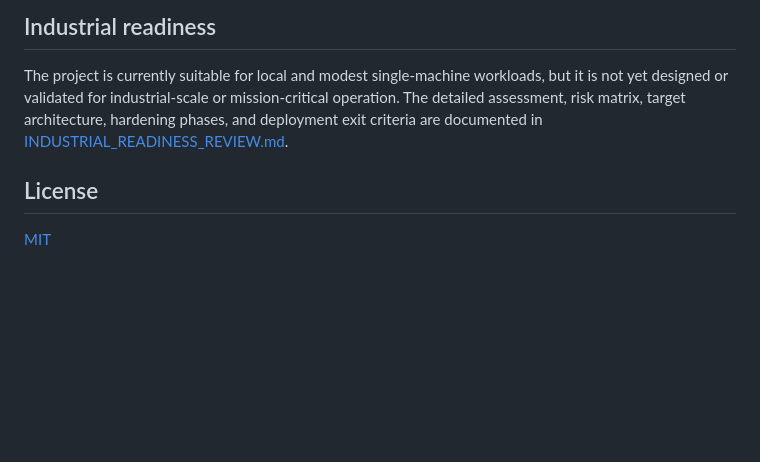
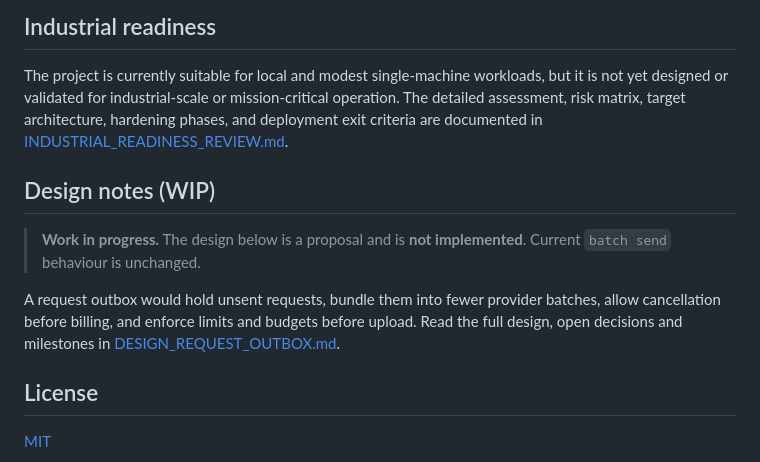
Before and after one commit to Hello-My-Name-Is-Kay/Batch-Processing-Helper, a Markdown page: README.md, the part around the change. Rendered like a GitHub page; blank space fills up the shorter version.

Commit message:
docs: add WIP design for request outbox, bundling and batch scheduling

```diff
--- a/README.md
+++ b/README.md
@@ -538,6 +538,12 @@ test_batch_gateway.py               Gateway regression suite
 
 The project is currently suitable for local and modest single-machine workloads, but it is not yet designed or validated for industrial-scale or mission-critical operation. The detailed assessment, risk matrix, target architecture, hardening phases, and deployment exit criteria are documented in [INDUSTRIAL_READINESS_REVIEW.md](INDUSTRIAL_READINESS_REVIEW.md).
 
+## Design notes (WIP)
+
+> **Work in progress.** The design below is a proposal and is **not implemented**. Current `batch send` behaviour is unchanged.
+
+A request outbox would hold unsent requests, bundle them into fewer provider batches, allow cancellation before billing, and enforce limits and budgets before upload. Read the full design, open decisions and milestones in [DESIGN_REQUEST_OUTBOX.md](DESIGN_REQUEST_OUTBOX.md).
+
 ## License
 
 [MIT](LICENSE)
```
Also changed, not shown: DESIGN_REQUEST_OUTBOX.md (added, +389 -0 lines).
